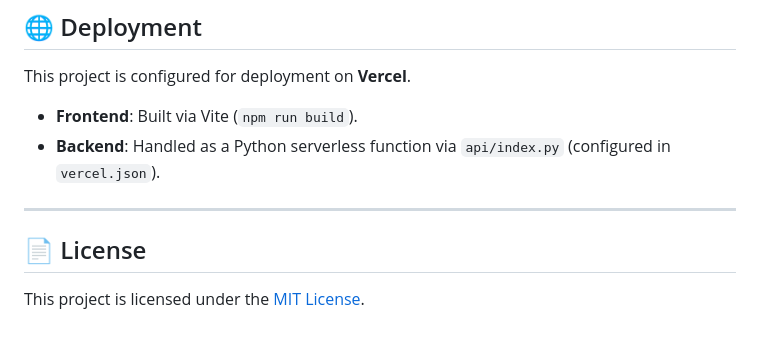
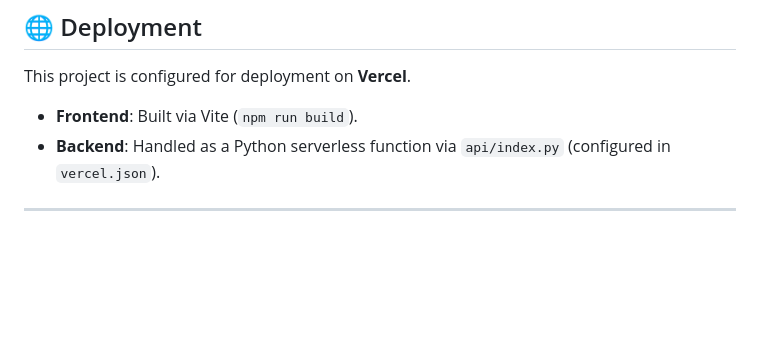
Before and after one commit to imtiaz571/moodtune, a Markdown page: README.md, the part around the change. Drawn GitHub-style; blank space fills up the shorter version.

```diff
--- a/README.md
+++ b/README.md
@@ -139,7 +139,3 @@ This project is configured for deployment on **Vercel**.
 - **Backend**: Handled as a Python serverless function via `api/index.py` (configured in `vercel.json`).
 
 ---
-
-## 📄 License
-
-This project is licensed under the [MIT License](LICENSE).
```
